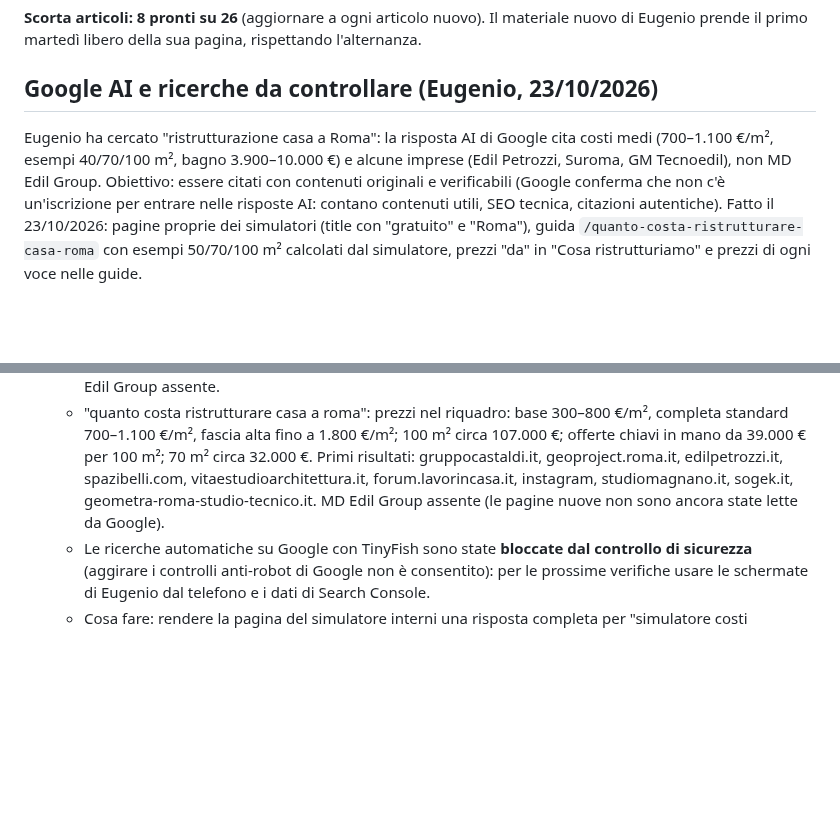
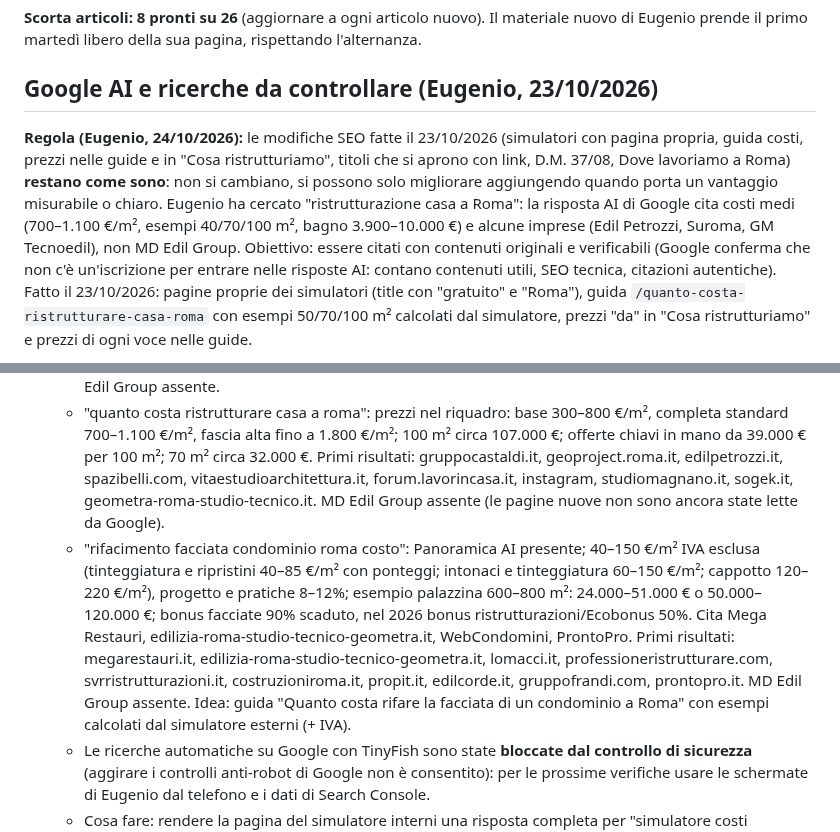
Before and after one commit to mdedilgroupsrls-png/mdedilgroup-sito, a Markdown page: progetto/seo.md, 2 parts joined by grey strips. GitHub-like rendering; blank space fills up the shorter version.

Commit message:
SEO: facciata condominio Roma e regola: le modifiche del 23/10 restano, solo miglioramenti
Co-Authored-By: Claude Opus 5.5 <noreply@anthropic.com>
Claude-Session: https://claude.ai/code/session_016fGaqrK8gfbW5DCG9AnjNd

```diff
--- a/progetto/seo.md
+++ b/progetto/seo.md
@@ -154,6 +154,7 @@ Il taccuino è l'**ultima sezione della Home**, dopo Contatti e prima del footer
 **Scorta articoli: 8 pronti su 26** (aggiornare a ogni articolo nuovo). Il materiale nuovo di Eugenio prende il primo martedì libero della sua pagina, rispettando l'alternanza.
 
 ## Google AI e ricerche da controllare (Eugenio, 23/10/2026)
+**Regola (Eugenio, 24/10/2026):** le modifiche SEO fatte il 23/10/2026 (simulatori con pagina propria, guida costi, prezzi nelle guide e in "Cosa ristrutturiamo", titoli che si aprono con link, D.M. 37/08, Dove lavoriamo a Roma) **restano come sono**: non si cambiano, si possono solo migliorare aggiungendo quando porta un vantaggio misurabile o chiaro.
 Eugenio ha cercato "ristrutturazione casa a Roma": la risposta AI di Google cita costi medi (700–1.100 €/m², esempi 40/70/100 m², bagno 3.900–10.000 €) e alcune imprese (Edil Petrozzi, Suroma, GM Tecnoedil), non MD Edil Group. Obiettivo: essere citati con contenuti originali e verificabili (Google conferma che non c'è un'iscrizione per entrare nelle risposte AI: contano contenuti utili, SEO tecnica, citazioni autentiche). Fatto il 23/10/2026: pagine proprie dei simulatori (title con "gratuito" e "Roma"), guida `/quanto-costa-ristrutturare-casa-roma` con esempi 50/70/100 m² calcolati dal simulatore, prezzi "da" in "Cosa ristrutturiamo" e prezzi di ogni voce nelle guide.
 - **Ricerche da controllare ogni mese** (Google, risposta AI e Search Console; annotare se compare MD Edil Group): ristrutturazione casa a Roma · quanto costa ristrutturare casa a Roma · simulatore ristrutturazione casa Roma · calcolo preventivo ristrutturazione online · preventivo ristrutturazione appartamento 70 mq Roma · simulatore gratuito lavori edili · rifacimento facciata condominio Roma costo · prezzo infissi PVC Roma · case in legno prezzi chiavi in mano.
 - Per ogni lavorazione principale fare la stessa verifica (cosa risponde l'AI di Google, quali prezzi e quali imprese cita) e scrivere una pagina o un articolo che risponda meglio, con i nostri prezzi veri. Eugenio può mandare le schermate delle sue ricerche: si aggiungono qui.
@@ -164,6 +165,7 @@ Eugenio ha cercato "ristrutturazione casa a Roma": la risposta AI di Google cita
 - **Verifica con TinyFish, 24/10/2026** (ricerca Google Italia):
   - "simulatore costi ristrutturazione online": c'è la Panoramica AI; consiglia i simulatori gratuiti **TiCalcolo, Restailo, ConsiEdilizia** (cita anche Velux). Prezzi citati: parziale 800–1.200 €/m², completa 600–2.500 €/m² (60.000–130.000 € per 100 m²), strutturale 1.500–3.200 €/m², bagno 3.500–18.000 €, pavimenti 25–150 €/m², detrazioni 50%/36%. Primi risultati: velux.it, 100ideeperristrutturare.it, ticalcolo.com, gruppocastaldi.it, consiedilizia.it, ristrutturarebene.it, youtube, geometra-roma.com, camplan.ai. MD Edil Group assente.
   - "quanto costa ristrutturare casa a roma": prezzi nel riquadro: base 300–800 €/m², completa standard 700–1.100 €/m², fascia alta fino a 1.800 €/m²; 100 m² circa 107.000 €; offerte chiavi in mano da 39.000 € per 100 m²; 70 m² circa 32.000 €. Primi risultati: gruppocastaldi.it, geoproject.roma.it, edilpetrozzi.it, spazibelli.com, vitaestudioarchitettura.it, forum.lavorincasa.it, instagram, studiomagnano.it, sogek.it, geometra-roma-studio-tecnico.it. MD Edil Group assente (le pagine nuove non sono ancora state lette da Google).
+  - "rifacimento facciata condominio roma costo": Panoramica AI presente; 40–150 €/m² IVA esclusa (tinteggiatura e ripristini 40–85 €/m² con ponteggi; intonaci e tinteggiatura 60–150 €/m²; cappotto 120–220 €/m²), progetto e pratiche 8–12%; esempio palazzina 600–800 m²: 24.000–51.000 € o 50.000–120.000 €; bonus facciate 90% scaduto, nel 2026 bonus ristrutturazioni/Ecobonus 50%. Cita Mega Restauri, edilizia-roma-studio-tecnico-geometra.it, WebCondomini, ProntoPro. Primi risultati: megarestauri.it, edilizia-roma-studio-tecnico-geometra.it, lomacci.it, professioneristrutturare.com, svrristrutturazioni.it, costruzioniroma.it, propit.it, edilcorde.it, gruppofrandi.com, prontopro.it. MD Edil Group assente. Idea: guida "Quanto costa rifare la facciata di un condominio a Roma" con esempi calcolati dal simulatore esterni (+ IVA).
   - Le ricerche automatiche su Google con TinyFish sono state **bloccate dal controllo di sicurezza** (aggirare i controlli anti-robot di Google non è consentito): per le prossime verifiche usare le schermate di Eugenio dal telefono e i dati di Search Console.
   - Cosa fare: rendere la pagina del simulatore interni una risposta completa per "simulatore costi ristrutturazione" (cosa calcola, come, per chi, domande frequenti, link alla guida costi); confrontare la nostra guida costi con le pagine romane in classifica.
 - Citazioni fuori dal sito, solo autentiche: profili aziendali (Google Business, elenchi in `schede-elenchi.md`), social, eventuali portali di settore, sempre con il link al simulatore; mai citazioni comprate.
```
